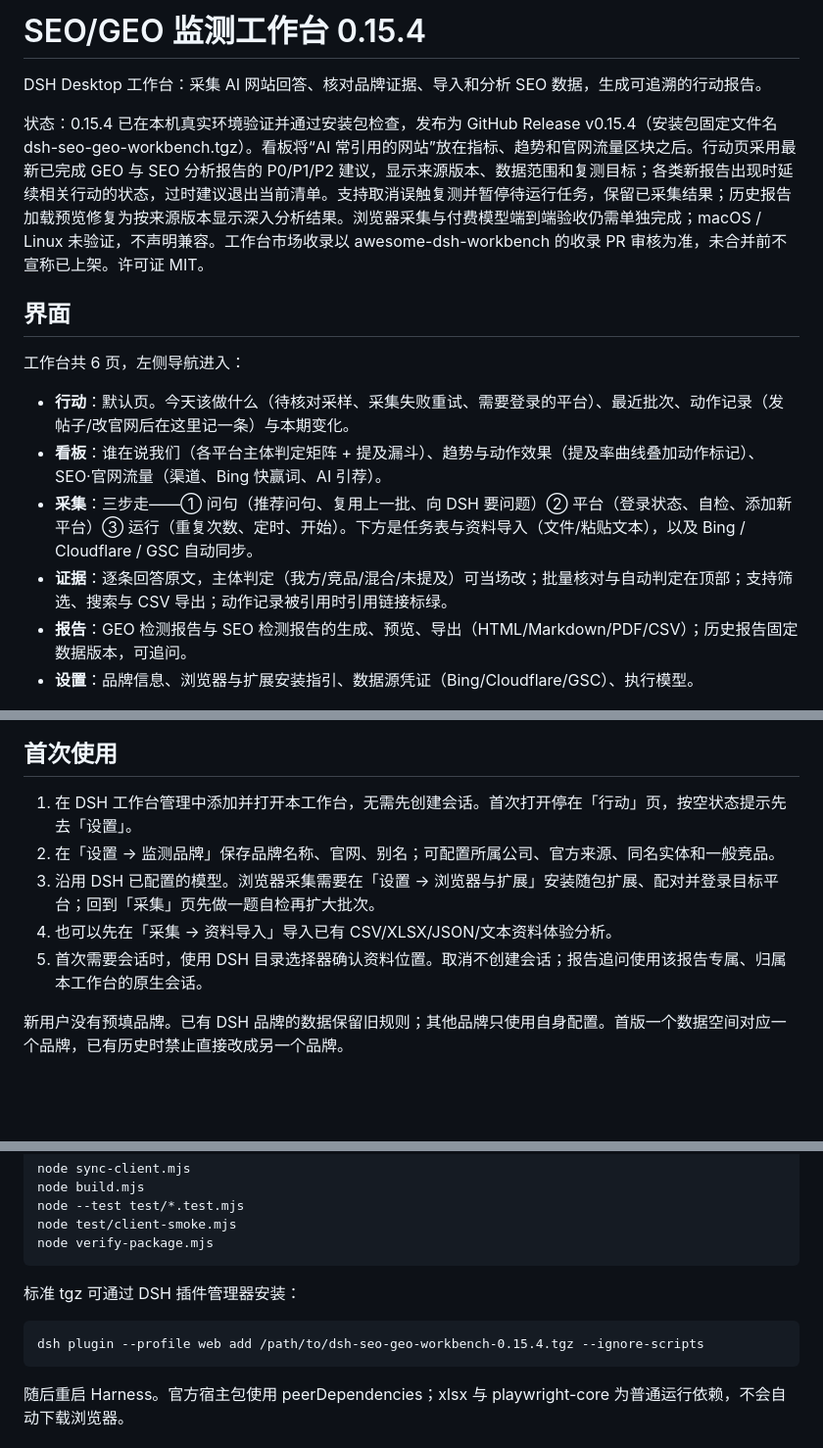
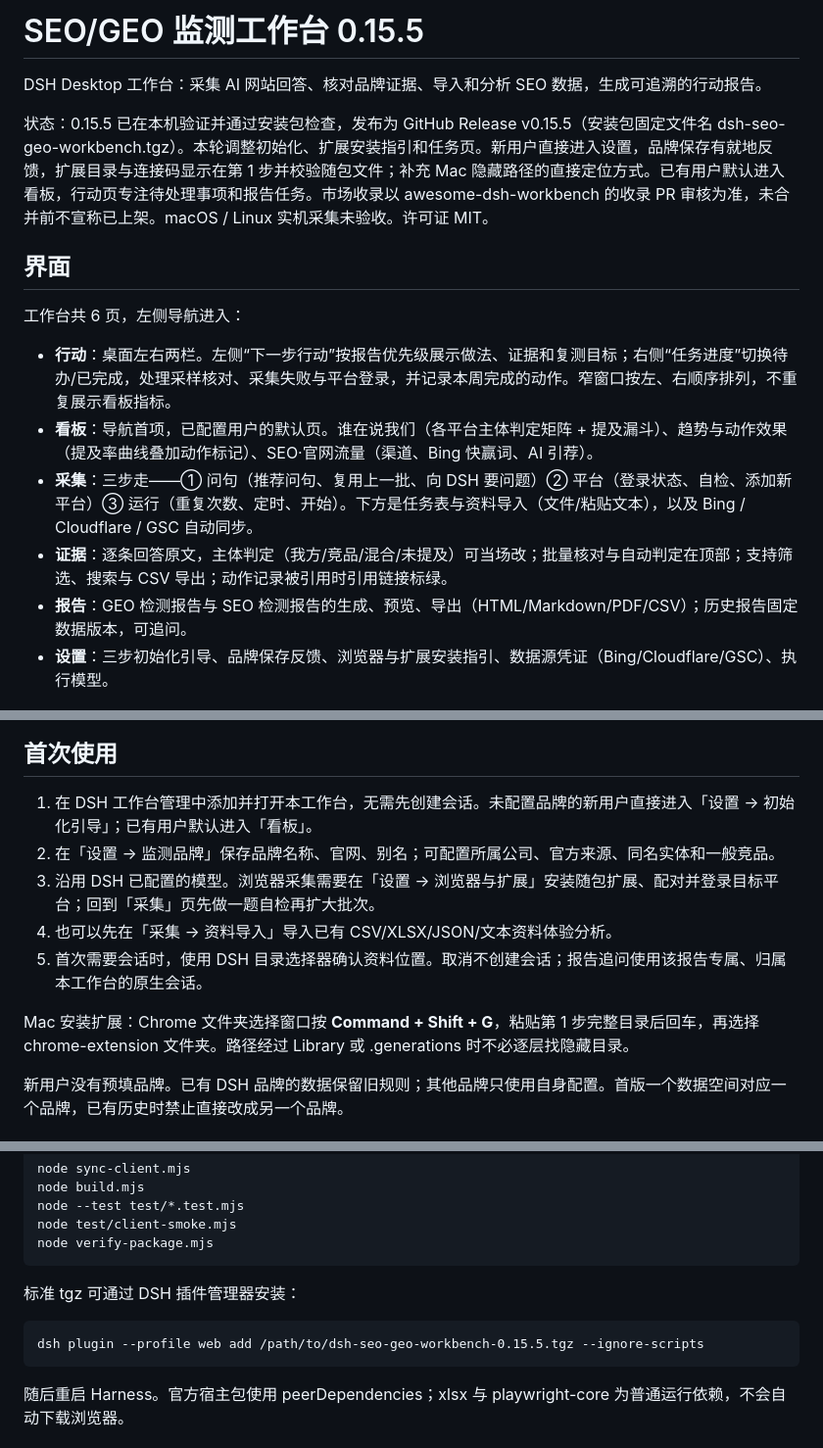
Before and after one commit to gjz18342624299-arch/dsh-seo-geo-workbench, a Markdown page: README.md, 3 parts joined by grey strips. Shown at 98% size. Drawn GitHub-style; blank space fills up the shorter version.

```diff
--- a/README.md
+++ b/README.md
@@ -1,29 +1,31 @@
-# SEO/GEO 监测工作台 0.15.4
+# SEO/GEO 监测工作台 0.15.5
 
 DSH Desktop 工作台：采集 AI 网站回答、核对品牌证据、导入和分析 SEO 数据，生成可追溯的行动报告。
 
-状态：0.15.4 已在本机真实环境验证并通过安装包检查，发布为 GitHub Release v0.15.4（安装包固定文件名 dsh-seo-geo-workbench.tgz）。看板将“AI 常引用的网站”放在指标、趋势和官网流量区块之后。行动页采用最新已完成 GEO 与 SEO 分析报告的 P0/P1/P2 建议，显示来源版本、数据范围和复测目标；各类新报告出现时延续相关行动的状态，过时建议退出当前清单。支持取消误触复测并暂停待运行任务，保留已采集结果；历史报告加载预览修复为按来源版本显示深入分析结果。浏览器采集与付费模型端到端验收仍需单独完成；macOS / Linux 未验证，不声明兼容。工作台市场收录以 awesome-dsh-workbench 的收录 PR 审核为准，未合并前不宣称已上架。许可证 MIT。
+状态：0.15.5 已在本机验证并通过安装包检查，发布为 GitHub Release v0.15.5（安装包固定文件名 dsh-seo-geo-workbench.tgz）。本轮调整初始化、扩展安装指引和任务页。新用户直接进入设置，品牌保存有就地反馈，扩展目录与连接码显示在第 1 步并校验随包文件；补充 Mac 隐藏路径的直接定位方式。已有用户默认进入看板，行动页专注待处理事项和报告任务。市场收录以 awesome-dsh-workbench 的收录 PR 审核为准，未合并前不宣称已上架。macOS / Linux 实机采集未验收。许可证 MIT。
 
 ## 界面
 
 工作台共 6 页，左侧导航进入：
 
-- **行动**：默认页。今天该做什么（待核对采样、采集失败重试、需要登录的平台）、最近批次、动作记录（发帖子/改官网后在这里记一条）与本期变化。
-- **看板**：谁在说我们（各平台主体判定矩阵 + 提及漏斗）、趋势与动作效果（提及率曲线叠加动作标记）、SEO·官网流量（渠道、Bing 快赢词、AI 引荐）。
+- **行动**：桌面左右两栏。左侧“下一步行动”按报告优先级展示做法、证据和复测目标；右侧“任务进度”切换待办/已完成，处理采样核对、采集失败与平台登录，并记录本周完成的动作。窄窗口按左、右顺序排列，不重复展示看板指标。
+- **看板**：导航首项，已配置用户的默认页。谁在说我们（各平台主体判定矩阵 + 提及漏斗）、趋势与动作效果（提及率曲线叠加动作标记）、SEO·官网流量（渠道、Bing 快赢词、AI 引荐）。
 - **采集**：三步走——① 问句（推荐问句、复用上一批、向 DSH 要问题）② 平台（登录状态、自检、添加新平台）③ 运行（重复次数、定时、开始）。下方是任务表与资料导入（文件/粘贴文本），以及 Bing / Cloudflare / GSC 自动同步。
 - **证据**：逐条回答原文，主体判定（我方/竞品/混合/未提及）可当场改；批量核对与自动判定在顶部；支持筛选、搜索与 CSV 导出；动作记录被引用时引用链接标绿。
 - **报告**：GEO 检测报告与 SEO 检测报告的生成、预览、导出（HTML/Markdown/PDF/CSV）；历史报告固定数据版本，可追问。
-- **设置**：品牌信息、浏览器与扩展安装指引、数据源凭证（Bing/Cloudflare/GSC）、执行模型。
+- **设置**：三步初始化引导、品牌保存反馈、浏览器与扩展安装指引、数据源凭证（Bing/Cloudflare/GSC）、执行模型。
 
 ![平台与采集](docs/screenshots/collect.png)
 ![报告预览](docs/screenshots/report-preview.png)
 
 ## 首次使用
-1. 在 DSH 工作台管理中添加并打开本工作台，无需先创建会话。首次打开停在「行动」页，按空状态提示先去「设置」。
+1. 在 DSH 工作台管理中添加并打开本工作台，无需先创建会话。未配置品牌的新用户直接进入「设置 → 初始化引导」；已有用户默认进入「看板」。
 2. 在「设置 → 监测品牌」保存品牌名称、官网、别名；可配置所属公司、官方来源、同名实体和一般竞品。
 3. 沿用 DSH 已配置的模型。浏览器采集需要在「设置 → 浏览器与扩展」安装随包扩展、配对并登录目标平台；回到「采集」页先做一题自检再扩大批次。
 4. 也可以先在「采集 → 资料导入」导入已有 CSV/XLSX/JSON/文本资料体验分析。
 5. 首次需要会话时，使用 DSH 目录选择器确认资料位置。取消不创建会话；报告追问使用该报告专属、归属本工作台的原生会话。
+
+Mac 安装扩展：Chrome 文件夹选择窗口按 **Command + Shift + G**，粘贴第 1 步完整目录后回车，再选择 chrome-extension 文件夹。路径经过 Library 或 .generations 时不必逐层找隐藏目录。
 
 新用户没有预填品牌。已有 DSH 品牌的数据保留旧规则；其他品牌只使用自身配置。首版一个数据空间对应一个品牌，已有历史时禁止直接改成另一个品牌。
 
@@ -40,7 +42,7 @@ DSH Desktop 工作台：采集 AI 网站回答、核对品牌证据、导入和
 
 标准 tgz 可通过 DSH 插件管理器安装：
 
-    dsh plugin --profile web add /path/to/dsh-seo-geo-workbench-0.15.4.tgz --ignore-scripts
+    dsh plugin --profile web add /path/to/dsh-seo-geo-workbench-0.15.5.tgz --ignore-scripts
 
 随后重启 Harness。官方宿主包使用 peerDependencies；xlsx 与 playwright-core 为普通运行依赖，不会自动下载浏览器。
 
```
Also changed, not shown: chrome-extension/README.md (+7 -4 lines), docs/screenshots/collect.png, docs/screenshots/report-preview.png, 8 other files.
